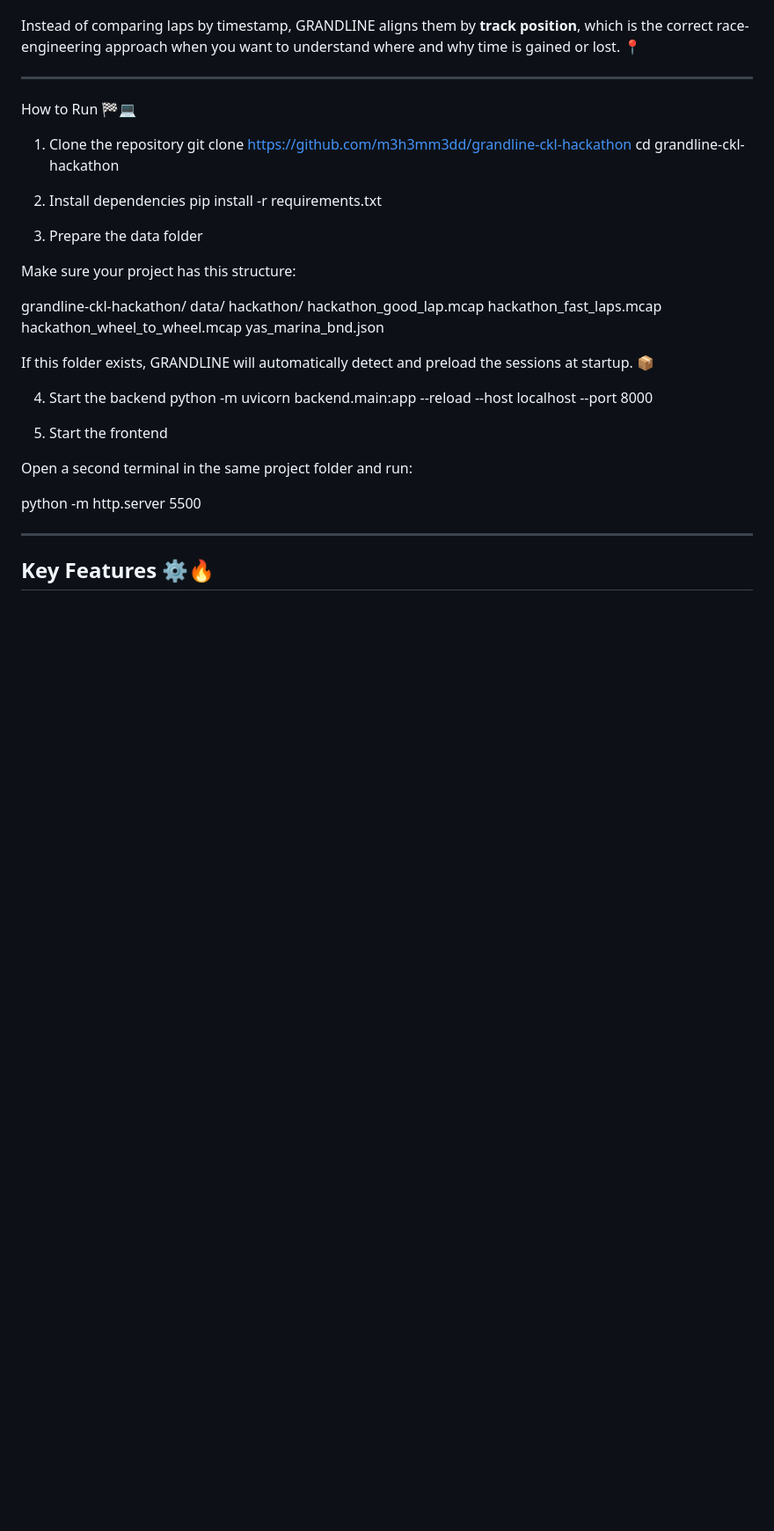
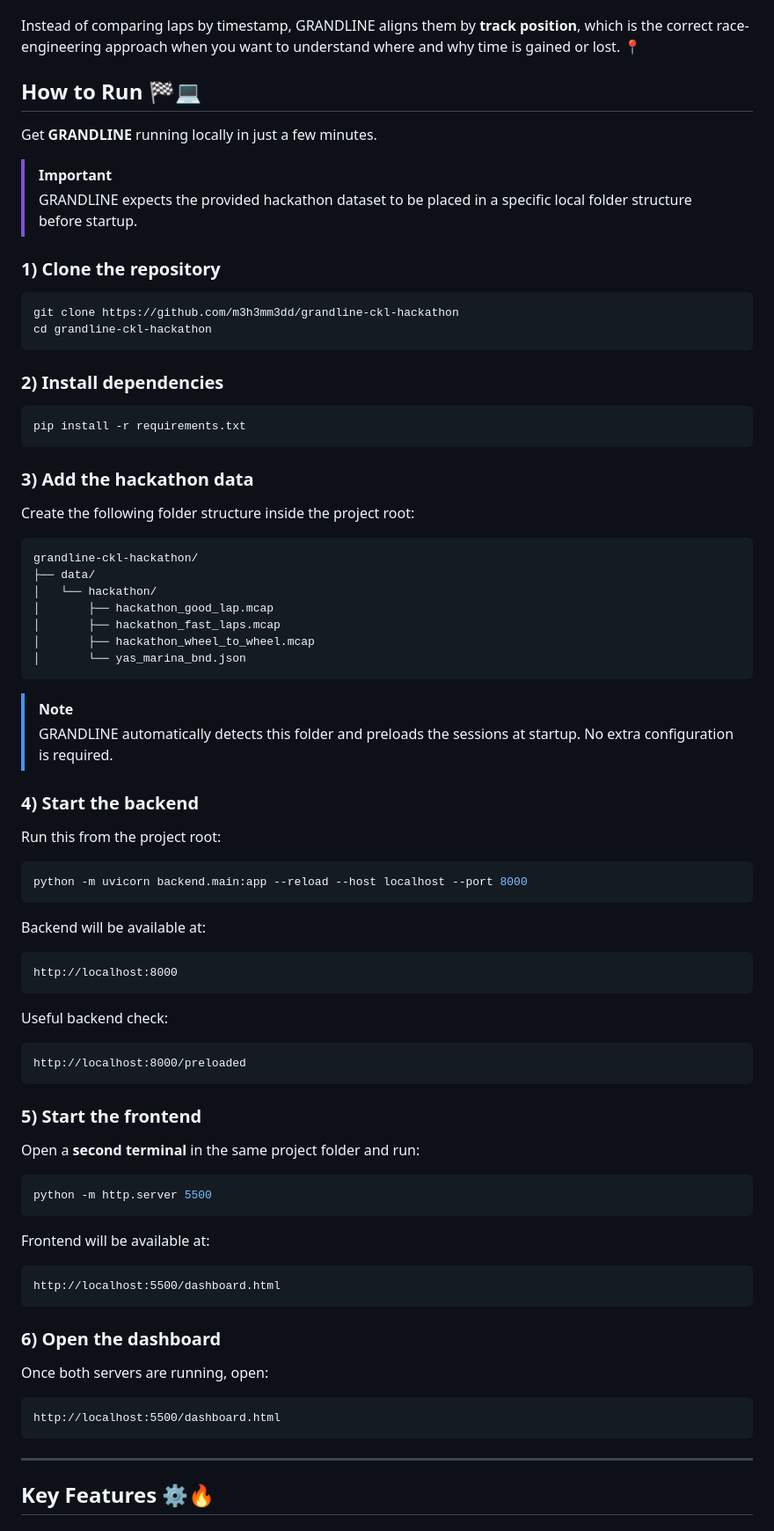
Before and after one commit to m3h3mm3dd/grandline-ckl-hackathon, a Markdown page: README.md, the part around the change. Shown at 88% size. Rendered like a GitHub page; blank space fills up the shorter version.

Commit message:
Add READMEfix2

````diff
--- a/README.md
+++ b/README.md
@@ -66,38 +66,84 @@ It is especially useful for:
 
 Instead of comparing laps by timestamp, GRANDLINE aligns them by **track position**, which is the correct race-engineering approach when you want to understand where and why time is gained or lost. 📍
 
----
+## How to Run 🏁💻
 
-How to Run 🏁💻
-1. Clone the repository
+Get **GRANDLINE** running locally in just a few minutes.
+
+> [!IMPORTANT]
+> GRANDLINE expects the provided hackathon dataset to be placed in a specific local folder structure before startup.
+
+### 1) Clone the repository
+
+```bash
 git clone https://github.com/m3h3mm3dd/grandline-ckl-hackathon
 cd grandline-ckl-hackathon
+```
 
-2. Install dependencies
+### 2) Install dependencies
+
+```bash
 pip install -r requirements.txt
+```
 
-3. Prepare the data folder
+### 3) Add the hackathon data
 
-Make sure your project has this structure:
+Create the following folder structure inside the project root:
 
+```text
 grandline-ckl-hackathon/
-  data/
-    hackathon/
-      hackathon_good_lap.mcap
-      hackathon_fast_laps.mcap
-      hackathon_wheel_to_wheel.mcap
-      yas_marina_bnd.json
+├── data/
+│   └── hackathon/
+│       ├── hackathon_good_lap.mcap
+│       ├── hackathon_fast_laps.mcap
+│       ├── hackathon_wheel_to_wheel.mcap
+│       └── yas_marina_bnd.json
+```
 
-If this folder exists, GRANDLINE will automatically detect and preload the sessions at startup. 📦
+> [!NOTE]
+> GRANDLINE automatically detects this folder and preloads the sessions at startup. No extra configuration is required.
 
-4. Start the backend
+### 4) Start the backend
+
+Run this from the project root:
+
+```bash
 python -m uvicorn backend.main:app --reload --host localhost --port 8000
+```
 
-5. Start the frontend
+Backend will be available at:
 
-Open a second terminal in the same project folder and run:
+```text
+http://localhost:8000
+```
 
+Useful backend check:
+
+```text
+http://localhost:8000/preloaded
+```
+
+### 5) Start the frontend
+
+Open a **second terminal** in the same project folder and run:
+
+```bash
 python -m http.server 5500
+```
+
+Frontend will be available at:
+
+```text
+http://localhost:5500/dashboard.html
+```
+
+### 6) Open the dashboard
+
+Once both servers are running, open:
+
+```text
+http://localhost:5500/dashboard.html
+```
 
 ---
 
````
